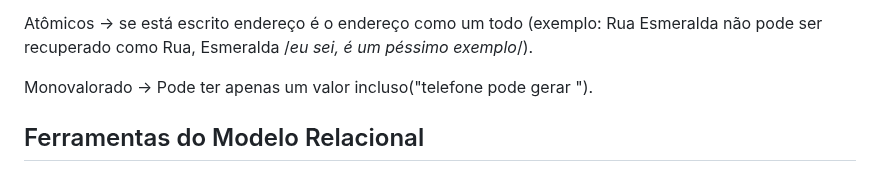
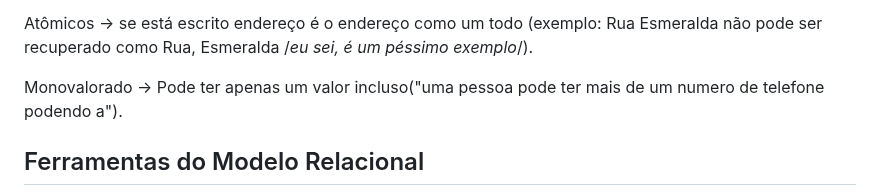
Before and after one commit to rafaeljosebraga/Git-Obsidian-Sync, a Markdown page: Banco de Dados/Modelo Relacional.md, the part around the change. Drawn GitHub-style.

Commit message:
vault backup: 2024-08-06 22:44:55

```diff
--- a/Banco de Dados/Modelo Relacional.md
+++ b/Banco de Dados/Modelo Relacional.md
@@ -11,7 +11,7 @@ com todo e qualquer tipo de valor tendo como base a ideia de que são
 
 Atômicos -> se  está escrito endereço é o endereço como um todo (exemplo: Rua Esmeralda não pode ser recuperado como Rua, Esmeralda /*eu sei, é um péssimo exemplo*/).
 
-Monovalorado -> Pode ter apenas um valor incluso("telefone pode gerar ").
+Monovalorado -> Pode ter apenas um valor incluso("uma pessoa pode ter mais de um numero de telefone podendo a").
 
 <h2>Ferramentas do Modelo Relacional</h2>
 
```
